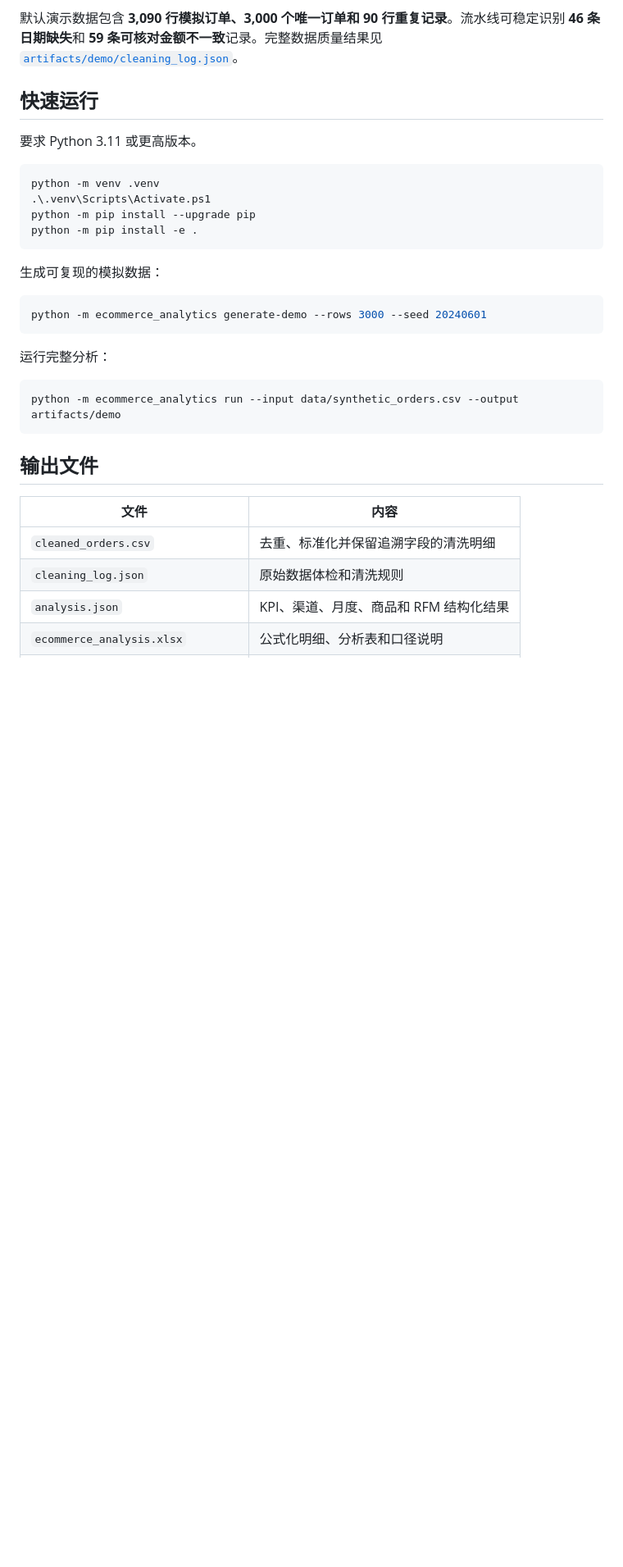
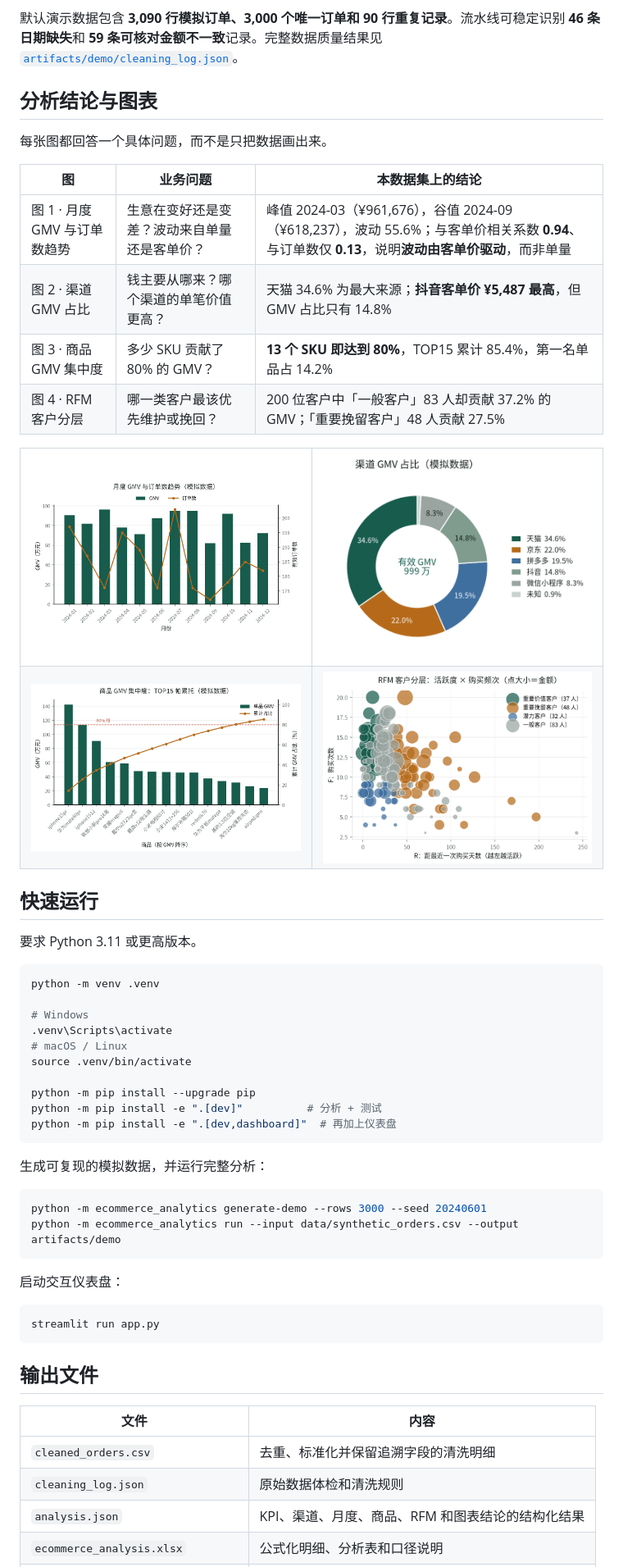
Before and after one commit to l-sd/ecommerce-analytics-agent, a Markdown page: README.md, the part around one of its changes. Shown at 82% size. Drawn GitHub-style; pictures changed too: docs/figures/fig1_monthly_trend.png (added), docs/figures/fig2_channel_structure.png (added), docs/figures/fig3_product_pareto.png (added); blank space fills up the shorter version.

````diff
--- a/README.md
+++ b/README.md
@@ -17,27 +31,56 @@
 
 默认演示数据包含 **3,090 行模拟订单、3,000 个唯一订单和 90 行重复记录**。流水线可稳定识别 **46 条日期缺失**和 **59 条可核对金额不一致**记录。完整数据质量结果见 [`artifacts/demo/cleaning_log.json`](artifacts/demo/cleaning_log.json)。
+
+## 分析结论与图表
+
+每张图都回答一个具体问题，而不是只把数据画出来。
+
+| 图 | 业务问题 | 本数据集上的结论 |
+| --- | --- | --- |
+| 图 1 · 月度 GMV 与订单数趋势 | 生意在变好还是变差？波动来自单量还是客单价？ | 峰值 2024-03（¥961,676），谷值 2024-09（¥618,237），波动 55.6%；与客单价相关系数 **0.94**、与订单数仅 **0.13**，说明**波动由客单价驱动**，而非单量 |
+| 图 2 · 渠道 GMV 占比 | 钱主要从哪来？哪个渠道的单笔价值更高？ | 天猫 34.6% 为最大来源；**抖音客单价 ¥5,487 最高**，但 GMV 占比只有 14.8% |
+| 图 3 · 商品 GMV 集中度 | 多少 SKU 贡献了 80% 的 GMV？ | **13 个 SKU 即达到 80%**，TOP15 累计 85.4%，第一名单品占 14.2% |
+| 图 4 · RFM 客户分层 | 哪一类客户最该优先维护或挽回？ | 200 位客户中「一般客户」83 人却贡献 37.2% 的 GMV；「重要挽留客户」48 人贡献 27.5% |
+
+<table>
+<tr>
+<td width="50%"><img src="docs/figures/fig1_monthly_trend.png" alt="月度 GMV 与订单数趋势"></td>
+<td width="50%"><img src="docs/figures/fig2_channel_structure.png" alt="渠道 GMV 占比"></td>
+</tr>
+<tr>
+<td><img src="docs/figures/fig3_product_pareto.png" alt="商品 GMV 集中度"></td>
+<td><img src="docs/figures/fig4_rfm_matrix.png" alt="RFM 客户分层"></td>
+</tr>
+</table>
 
 ## 快速运行
 
 要求 Python 3.11 或更高版本。
 
-```powershell
+```bash
 python -m venv .venv
-.\.venv\Scripts\Activate.ps1
+
+# Windows
+.venv\Scripts\activate
+# macOS / Linux
+source .venv/bin/activate
+
 python -m pip install --upgrade pip
-python -m pip install -e .
+python -m pip install -e ".[dev]"          # 分析 + 测试
+python -m pip install -e ".[dev,dashboard]"  # 再加上仪表盘
 ```
 
-生成可复现的模拟数据：
+生成可复现的模拟数据，并运行完整分析：
 
-```powershell
+```bash
 python -m ecommerce_analytics generate-demo --rows 3000 --seed 20240601
+python -m ecommerce_analytics run --input data/synthetic_orders.csv --output artifacts/demo
 ```
 
-运行完整分析：
+启动交互仪表盘：
 
-```powershell
-python -m ecommerce_analytics run --input data/synthetic_orders.csv --output artifacts/demo
+```bash
+streamlit run app.py
 ```
 
 ## 输出文件
@@ -46,5 +89,5 @@ python -m ecommerce_analytics run --input data/synthetic_orders.csv --output art
 | --- | --- |
 | `cleaned_orders.csv` | 去重、标准化并保留追溯字段的清洗明细 |
 | `cleaning_log.json` | 原始数据体检和清洗规则 |
-| `analysis.json` | KPI、渠道、月度、商品和 RFM 结构化结果 |
+| `analysis.json` | KPI、渠道、月度、商品、RFM 和图表结论的结构化结果 |
 | `ecommerce_analysis.xlsx` | 公式化明细、分析表和口径说明 |
````
Also changed, not shown: other parts of README.md (+64 -27 lines), docs/environment-verified.md (added, +118 -0 lines), docs/dashboard-preview.png (added), docs/report-preview.png.
